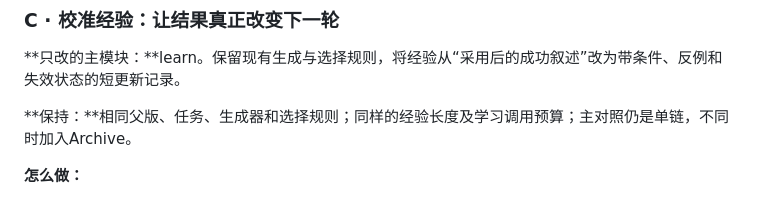
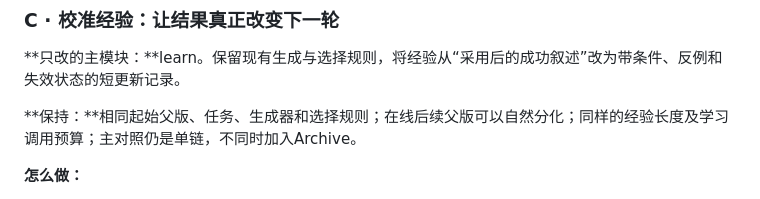
Before and after one commit to HuangShengZeBlueSky/dsh-harness-evolution, a Markdown page: docs/ARCHITECTURE-LAB.zh-CN.md, the part around the change. GitHub-like rendering.

Commit message:
Clarify matched starts in calibrated experience comparison

```diff
--- a/docs/ARCHITECTURE-LAB.zh-CN.md
+++ b/docs/ARCHITECTURE-LAB.zh-CN.md
@@ -171,7 +171,7 @@ Harness是离散程序与组合；现有代码没有可微目标、统一参数
 
 **只改的主模块：**learn。保留现有生成与选择规则，将经验从“采用后的成功叙述”改为带条件、反例和失效状态的短更新记录。
 
-**保持：**相同父版、任务、生成器和选择规则；同样的经验长度及学习调用预算；主对照仍是单链，不同时加入Archive。
+**保持：**相同起始父版、任务、生成器和选择规则；在线后续父版可以自然分化；同样的经验长度及学习调用预算；主对照仍是单链，不同时加入Archive。
 
 **怎么做：**
 1. 从实际配对结果写清：预期是否发生、目标是否修复、是否误伤、哪些仍未知。
```
